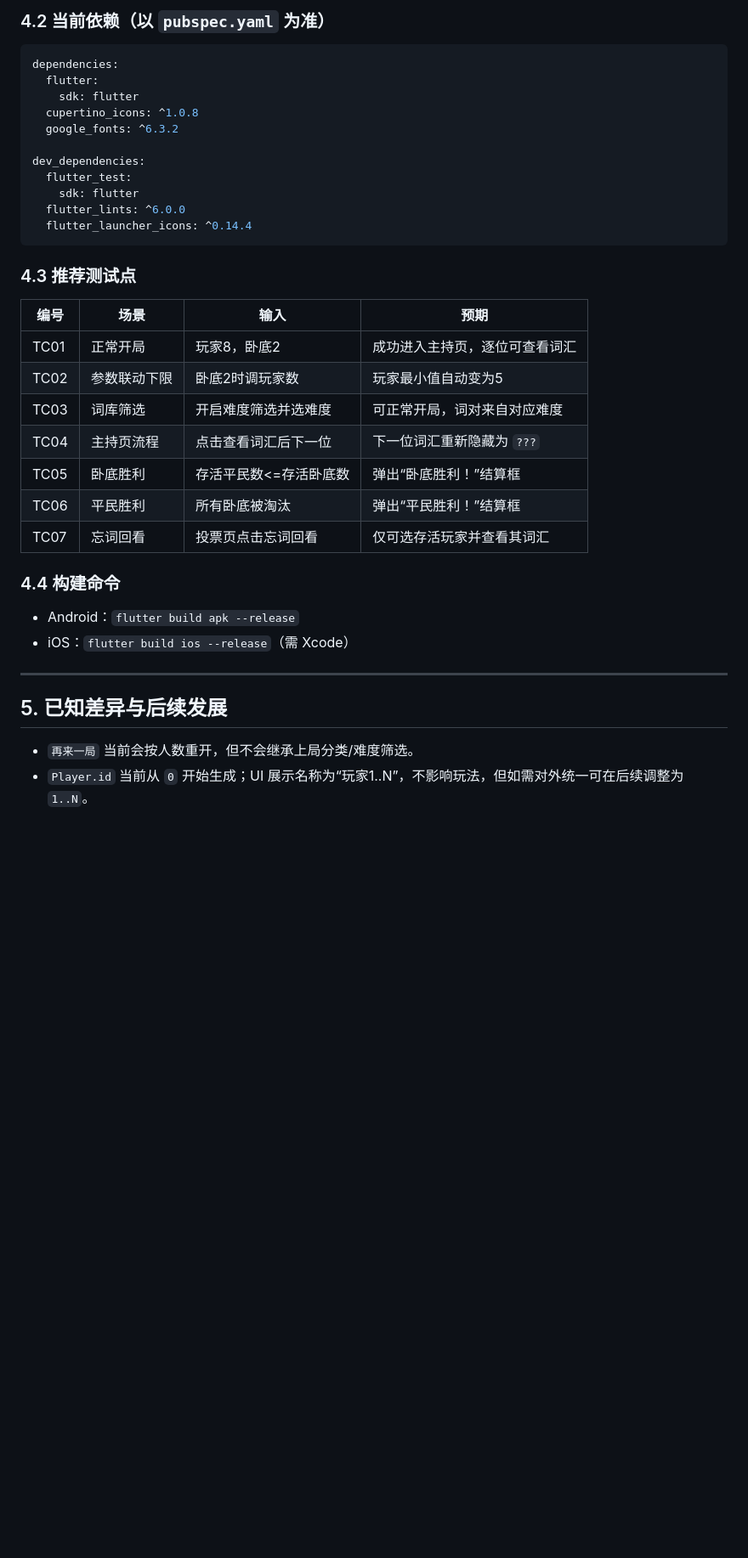
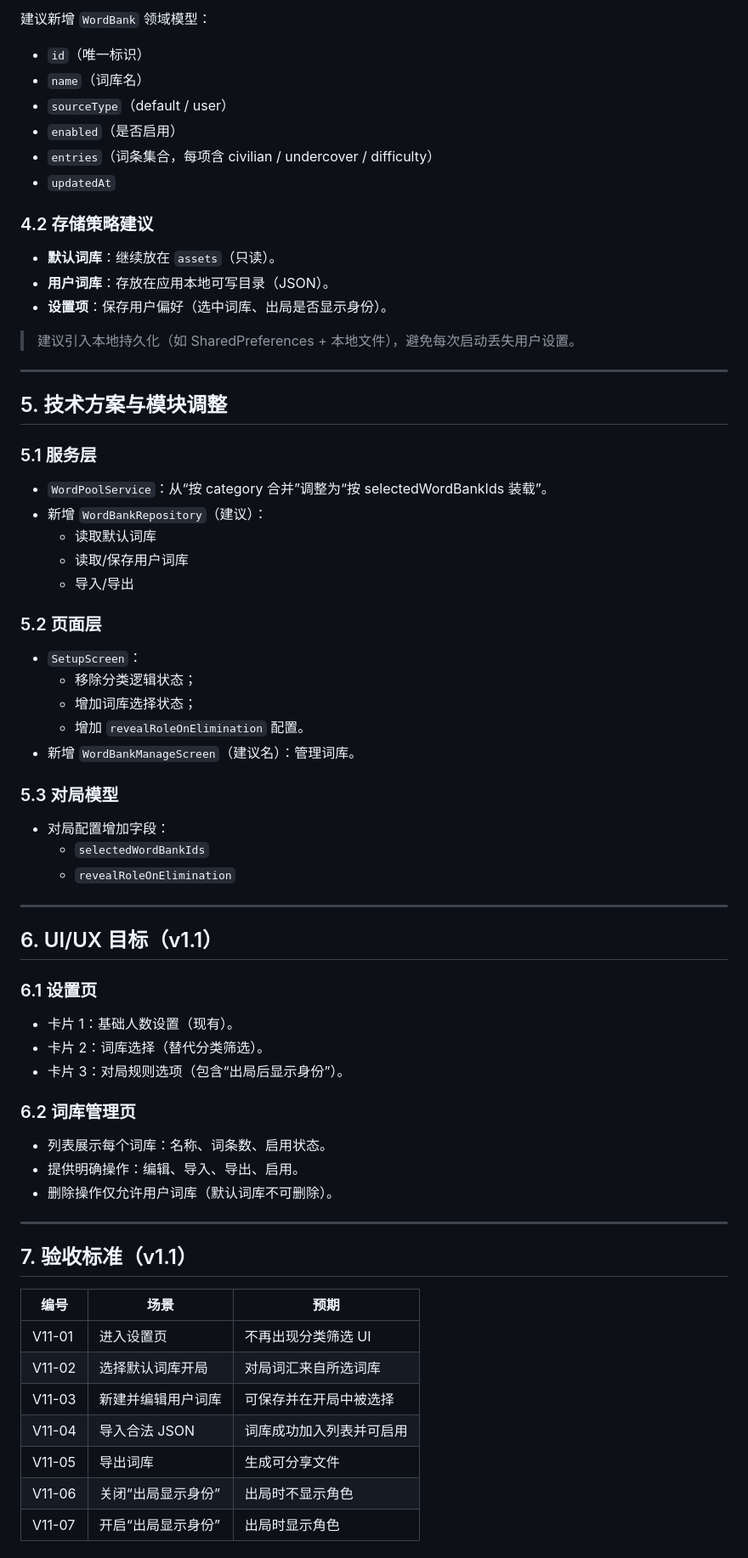
Before and after one commit to MistyDissipate/who-is-the-undercover, a Markdown page: README.md, the part around one of its changes. Shown at 85% size. Rendered like a GitHub page; blank space fills up the shorter version.

````diff
--- a/README.md
+++ b/README.md
@@ -134,37 +80,68 @@ class Player {
 
-### 4.2 当前依赖（以 `pubspec.yaml` 为准）
-```yaml
-dependencies:
-  flutter:
-    sdk: flutter
-  cupertino_icons: ^1.0.8
-  google_fonts: ^6.3.2
+建议新增 `WordBank` 领域模型：
+- `id`（唯一标识）
+- `name`（词库名）
+- `sourceType`（default / user）
+- `enabled`（是否启用）
+- `entries`（词条集合，每项含 civilian / undercover / difficulty）
+- `updatedAt`
 
-dev_dependencies:
-  flutter_test:
-    sdk: flutter
-  flutter_lints: ^6.0.0
-  flutter_launcher_icons: ^0.14.4
-```
+### 4.2 存储策略建议
 
-### 4.3 推荐测试点
+- **默认词库**：继续放在 `assets`（只读）。
+- **用户词库**：存放在应用本地可写目录（JSON）。
+- **设置项**：保存用户偏好（选中词库、出局是否显示身份）。
 
-| 编号 | 场景 | 输入 | 预期 |
-|------|------|------|------|
-| TC01 | 正常开局 | 玩家8，卧底2 | 成功进入主持页，逐位可查看词汇 |
-| TC02 | 参数联动下限 | 卧底2时调玩家数 | 玩家最小值自动变为5 |
-| TC03 | 词库筛选 | 开启难度筛选并选难度 | 可正常开局，词对来自对应难度 |
-| TC04 | 主持页流程 | 点击查看词汇后下一位 | 下一位词汇重新隐藏为 `???` |
-| TC05 | 卧底胜利 | 存活平民数<=存活卧底数 | 弹出“卧底胜利！”结算框 |
-| TC06 | 平民胜利 | 所有卧底被淘汰 | 弹出“平民胜利！”结算框 |
-| TC07 | 忘词回看 | 投票页点击忘词回看 | 仅可选存活玩家并查看其词汇 |
-
-### 4.4 构建命令
-- Android：`flutter build apk --release`
-- iOS：`flutter build ios --release`（需 Xcode）
+> 建议引入本地持久化（如 SharedPreferences + 本地文件），避免每次启动丢失用户设置。
 
 ---
 
-## 5. 已知差异与后续发展
-- `再来一局` 当前会按人数重开，但不会继承上局分类/难度筛选。
-- `Player.id` 当前从 `0` 开始生成；UI 展示名称为“玩家1..N”，不影响玩法，但如需对外统一可在后续调整为 `1..N`。
+## 5. 技术方案与模块调整
+
+### 5.1 服务层
+- `WordPoolService`：从“按 category 合并”调整为“按 selectedWordBankIds 装载”。
+- 新增 `WordBankRepository`（建议）：
+  - 读取默认词库
+  - 读取/保存用户词库
+  - 导入/导出
+
+### 5.2 页面层
+- `SetupScreen`：
+  - 移除分类逻辑状态；
+  - 增加词库选择状态；
+  - 增加 `revealRoleOnElimination` 配置。
+- 新增 `WordBankManageScreen`（建议名）：管理词库。
+
+### 5.3 对局模型
+- 对局配置增加字段：
+  - `selectedWordBankIds`
+  - `revealRoleOnElimination`
+
+---
+
+## 6. UI/UX 目标（v1.1）
+
+### 6.1 设置页
+- 卡片 1：基础人数设置（现有）。
+- 卡片 2：词库选择（替代分类筛选）。
+- 卡片 3：对局规则选项（包含“出局后显示身份”）。
+
+### 6.2 词库管理页
+- 列表展示每个词库：名称、词条数、启用状态。
+- 提供明确操作：编辑、导入、导出、启用。
+- 删除操作仅允许用户词库（默认词库不可删除）。
+
+---
+
+## 7. 验收标准（v1.1）
+
+| 编号 | 场景 | 预期 |
+|------|------|------|
+| V11-01 | 进入设置页 | 不再出现分类筛选 UI |
+| V11-02 | 选择默认词库开局 | 对局词汇来自所选词库 |
+| V11-03 | 新建并编辑用户词库 | 可保存并在开局中被选择 |
+| V11-04 | 导入合法 JSON | 词库成功加入列表并可启用 |
+| V11-05 | 导出词库 | 生成可分享文件 |
+| V11-06 | 关闭“出局显示身份” | 出局时不显示角色 |
+| V11-07 | 开启“出局显示身份” | 出局时显示角色 |
+
````
Also changed, not shown: other parts of README.md (+89 -110 lines).
